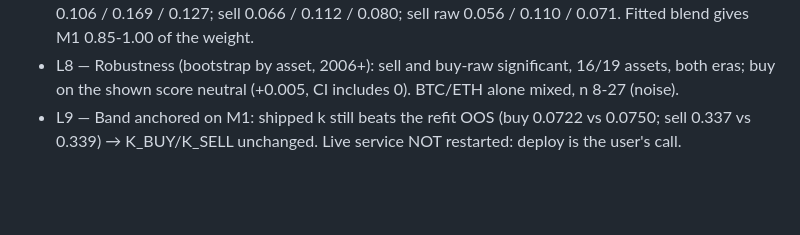
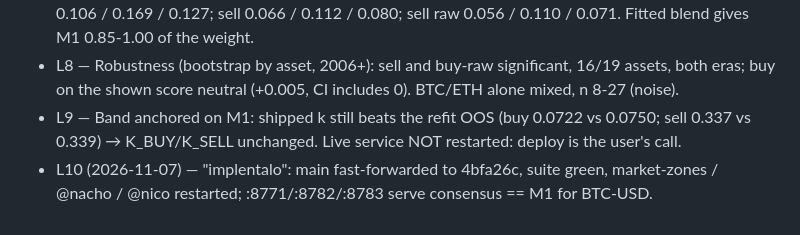
Before and after one commit to alejandrotp97-art/market-zones, a Markdown page: odd/tasks/target-band-calibration.md, the part around the change. Drawn GitHub-style; blank space fills up the shorter version.

Commit message:
docs(odd): target M1 deployed

```diff
--- a/odd/tasks/target-band-calibration.md
+++ b/odd/tasks/target-band-calibration.md
@@ -34,3 +34,4 @@ Assumption: the band keeps its meaning (typical depth into the zone, P50 among t
 - L7 — Target vs real zone entry (OOS mean |log err|): buy 0.113 M1 / 0.149 M3 / 0.119 cons; buy raw 0.106 / 0.169 / 0.127; sell 0.066 / 0.112 / 0.080; sell raw 0.056 / 0.110 / 0.071. Fitted blend gives M1 0.85-1.00 of the weight.
 - L8 — Robustness (bootstrap by asset, 2006+): sell and buy-raw significant, 16/19 assets, both eras; buy on the shown score neutral (+0.005, CI includes 0). BTC/ETH alone mixed, n 8-27 (noise).
 - L9 — Band anchored on M1: shipped k still beats the refit OOS (buy 0.0722 vs 0.0750; sell 0.337 vs 0.339) → K_BUY/K_SELL unchanged. Live service NOT restarted: deploy is the user's call.
+- L10 (2026-11-07) — "implentalo": main fast-forwarded to 4bfa26c, suite green, market-zones / @nacho / @nico restarted; :8771/:8782/:8783 serve consensus == M1 for BTC-USD.
```
